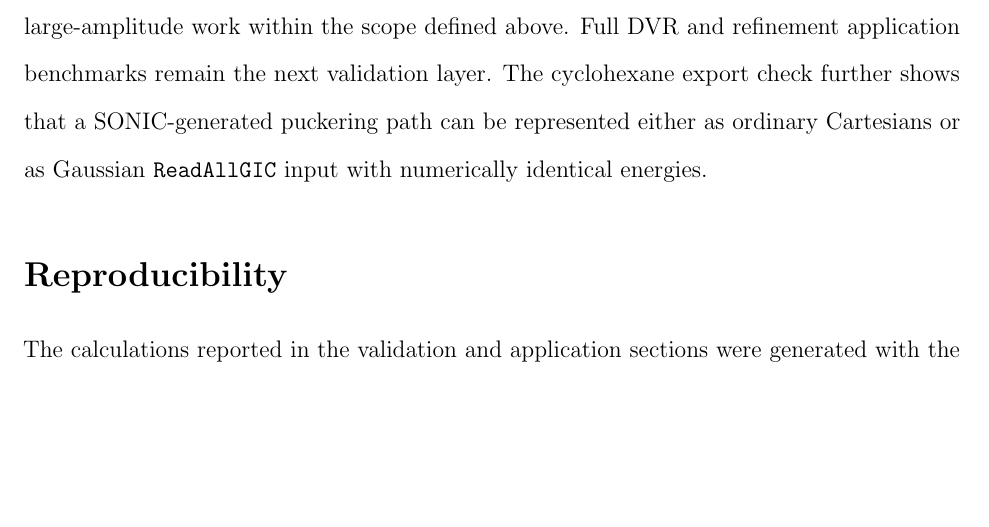
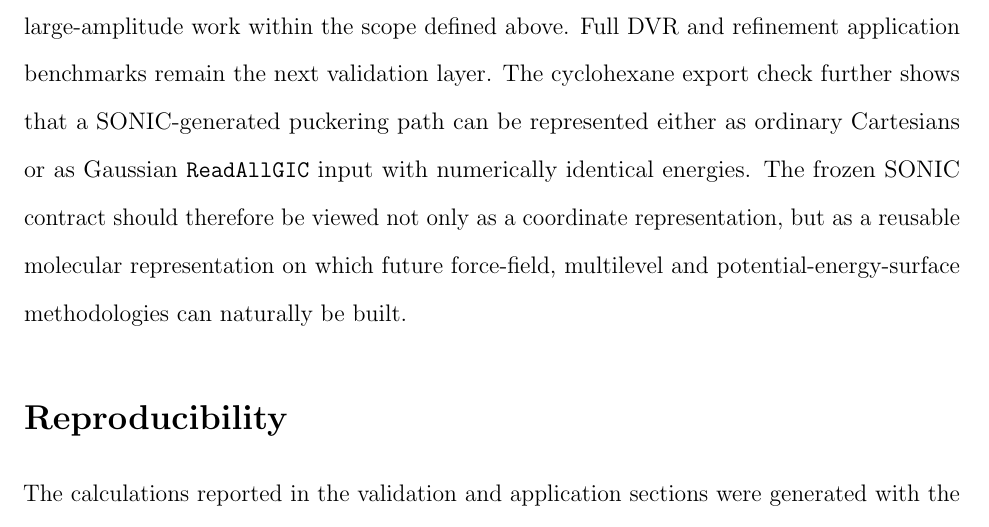
Before and after one commit to yogibubu/Smith, a LaTeX paper (main.tex): part of page 50 of 55, cut so that both start at the same text, the shorter picture padded with empty space. Compiled offline with pdfLaTeX.

Commit message:
Strengthen SONIC conclusion

```diff
--- a/main.tex
+++ b/main.tex
@@ -2077,7 +2077,10 @@ within the scope defined above.  Full DVR and refinement application benchmarks
 remain the next validation layer.  The cyclohexane export check further shows
 that a \SONIC{}-generated puckering path can be represented either as ordinary
 Cartesians or as Gaussian \texttt{ReadAllGIC} input with numerically identical
-energies.
+energies.  The frozen \SONIC\ contract should therefore be viewed not only as a
+coordinate representation, but as a reusable molecular representation on which
+future force-field, multilevel and potential-energy-surface methodologies can
+naturally be built.
 
 \section*{Reproducibility}
 
```
